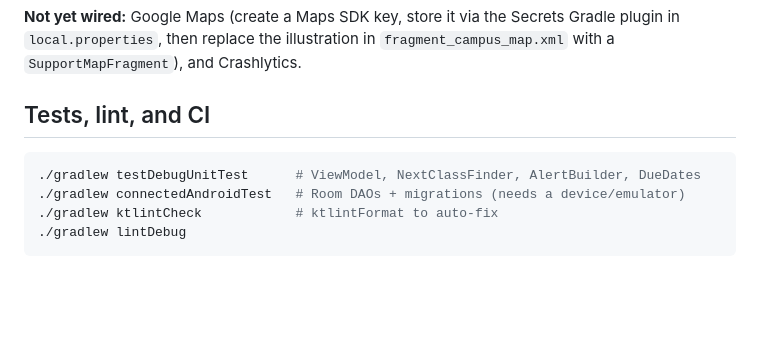
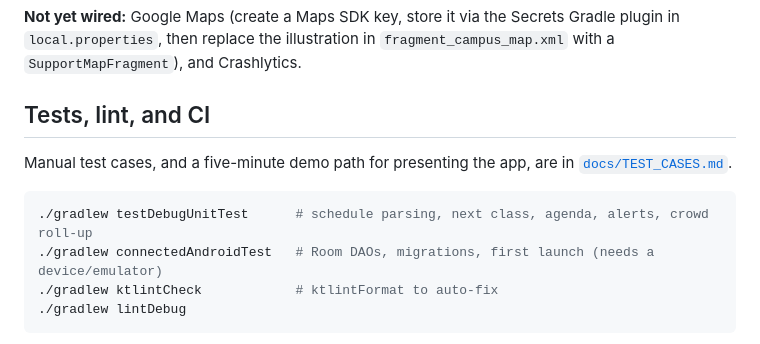
Before and after one commit to MatthewCoder023/MOBDEVE-APP, a Markdown page: README.md, the part around the change. GitHub-like rendering; blank space fills up the shorter version.

````diff
--- a/README.md
+++ b/README.md
@@ -211,9 +211,12 @@ with a `SupportMapFragment`), and Crashlytics.
 
 ## Tests, lint, and CI
 
+Manual test cases, and a five-minute demo path for presenting the app, are in
+[`docs/TEST_CASES.md`](docs/TEST_CASES.md).
+
 ```bash
-./gradlew testDebugUnitTest      # ViewModel, NextClassFinder, AlertBuilder, DueDates
-./gradlew connectedAndroidTest   # Room DAOs + migrations (needs a device/emulator)
+./gradlew testDebugUnitTest      # schedule parsing, next class, agenda, alerts, crowd roll-up
+./gradlew connectedAndroidTest   # Room DAOs, migrations, first launch (needs a device/emulator)
 ./gradlew ktlintCheck            # ktlintFormat to auto-fix
 ./gradlew lintDebug
 ```
````
Also changed, not shown: docs/TEST_CASES.md (added, +172 -0 lines).
